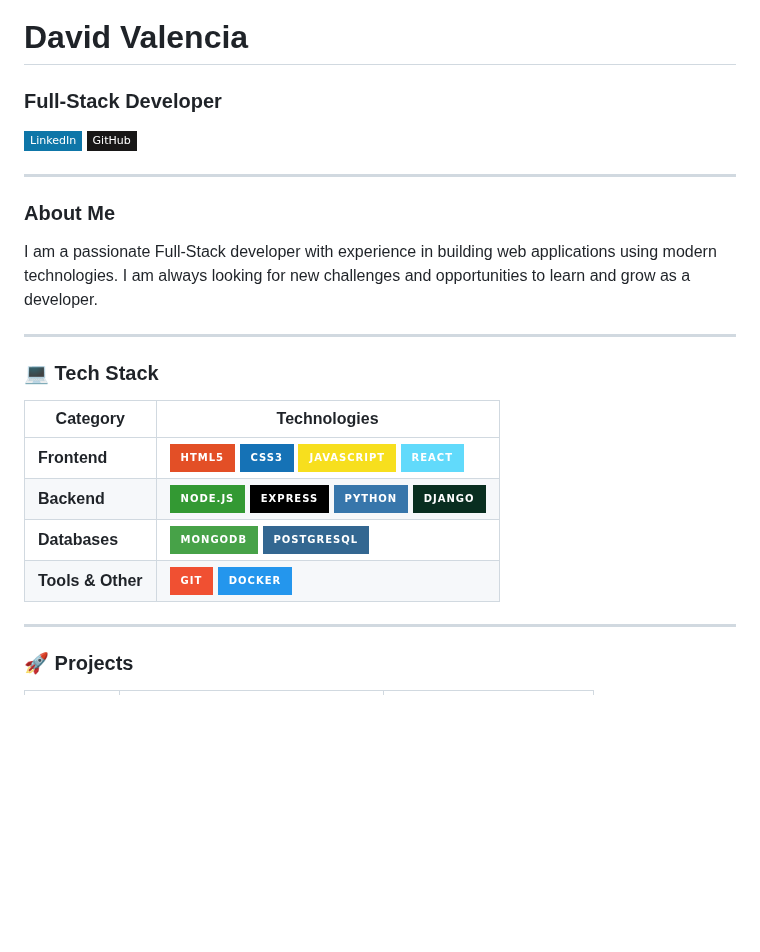
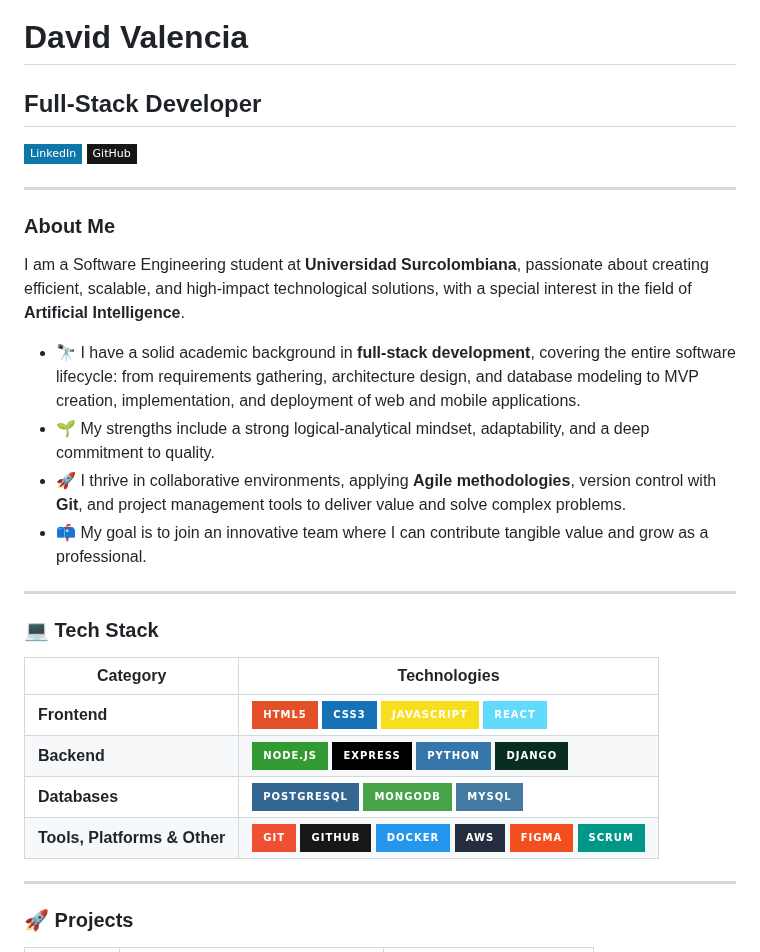
Before and after one commit to DavidValenciaX/DavidValenciaX, a Markdown page: README.md, the part around the change. Drawn GitHub-style; badges without logos; blank space fills up the shorter version.

Commit message:
Refactor README.md and README2.md to enhance personal introduction, update technology sections, and improve overall formatting for clarity and consistency

```diff
--- a/README.md
+++ b/README.md
@@ -1,6 +1,6 @@
 # David Valencia
 
-### Full-Stack Developer
+## Full-Stack Developer
 
 [![Linkedin Badge](https://img.shields.io/badge/-LinkedIn-0e76a8?style=flat-square&logo=linkedin&logoColor=white)](https://www.linkedin.com/in/david-valencia-54a0ab183/)
 [![GitHub Badge](https://img.shields.io/badge/-GitHub-181717?style=flat-square&logo=github&logoColor=white)](https://github.com/DavidValenciaX)
@@ -9,7 +9,12 @@
 
 ### About Me
 
-I am a passionate Full-Stack developer with experience in building web applications using modern technologies. I am always looking for new challenges and opportunities to learn and grow as a developer.
+I am a Software Engineering student at **Universidad Surcolombiana**, passionate about creating efficient, scalable, and high-impact technological solutions, with a special interest in the field of **Artificial Intelligence**.
+
+- 🔭 I have a solid academic background in **full-stack development**, covering the entire software lifecycle: from requirements gathering, architecture design, and database modeling to MVP creation, implementation, and deployment of web and mobile applications.
+- 🌱 My strengths include a strong logical-analytical mindset, adaptability, and a deep commitment to quality.
+- 🚀 I thrive in collaborative environments, applying **Agile methodologies**, version control with **Git**, and project management tools to deliver value and solve complex problems.
+- 📫 My goal is to join an innovative team where I can contribute tangible value and grow as a professional.
 
 ---
 
@@ -19,8 +24,8 @@ I am a passionate Full-Stack developer with experience in building web applicati
 | ----------------- | --------------------------------------------------------------------------------------------------------------------------------------------------------------------------------------------------------------- |
 | **Frontend**      | ![HTML5](https://img.shields.io/badge/-HTML5-E34F26?style=for-the-badge&logo=html5&logoColor=white) ![CSS3](https://img.shields.io/badge/-CSS3-1572B6?style=for-the-badge&logo=css3&logoColor=white) ![JavaScript](https://img.shields.io/badge/-JavaScript-F7DF1E?style=for-the-badge&logo=javascript&logoColor=black) ![React](https://img.shields.io/badge/-React-61DAFB?style=for-the-badge&logo=react&logoColor=black)                                                                                                                            |
 | **Backend**       | ![Node.js](https://img.shields.io/badge/-Node.js-339933?style=for-the-badge&logo=node.js&logoColor=white) ![Express](https://img.shields.io/badge/-Express-000000?style=for-the-badge&logo=express&logoColor=white) ![Python](https://img.shields.io/badge/-Python-3776AB?style=for-the-badge&logo=python&logoColor=white) ![Django](https://img.shields.io/badge/-Django-092E20?style=for-the-badge&logo=django&logoColor=white)                                                                                                                          |
-| **Databases**     | ![MongoDB](https://img.shields.io/badge/-MongoDB-47A248?style=for-the-badge&logo=mongodb&logoColor=white) ![PostgreSQL](https://img.shields.io/badge/-PostgreSQL-336791?style=for-the-badge&logo=postgresql&logoColor=white)                                                                                                                                                                                                                                                                                               |
-| **Tools & Other** | ![Git](https://img.shields.io/badge/-Git-F05032?style=for-the-badge&logo=git&logoColor=white) ![Docker](https://img.shields.io/badge/-Docker-2496ED?style=for-the-badge&logo=docker&logoColor=white)                                                                                                                                                                                                                                                                                                             |
+| **Databases**     | ![PostgreSQL](https://img.shields.io/badge/-PostgreSQL-336791?style=for-the-badge&logo=postgresql&logoColor=white) ![MongoDB](https://img.shields.io/badge/-MongoDB-47A248?style=for-the-badge&logo=mongodb&logoColor=white) ![MySQL](https://img.shields.io/badge/MySQL-4479A1?style=for-the-badge&logo=mysql&logoColor=white)                                                                                                                                                                                                                                                                                             |
+| **Tools, Platforms & Other** | ![Git](https://img.shields.io/badge/Git-F05032?style=for-the-badge&logo=git&logoColor=white) ![GitHub](https://img.shields.io/badge/GitHub-181717?style=for-the-badge&logo=github&logoColor=white) ![Docker](https://img.shields.io/badge/Docker-2496ED?style=for-the-badge&logo=docker&logoColor=white) ![AWS](https://img.shields.io/badge/AWS-232F3E?style=for-the-badge&logo=amazon-aws&logoColor=white) ![Figma](https://img.shields.io/badge/Figma-F24E1E?style=for-the-badge&logo=figma&logoColor=white) ![Scrum](https://img.shields.io/badge/Scrum-009688?style=for-the-badge&logo=trello&logoColor=white)                                                                                                                                                                                                                                                                                                             |
 
 ---
 
```
Also changed, not shown: README2.md (+7 -7 lines).
